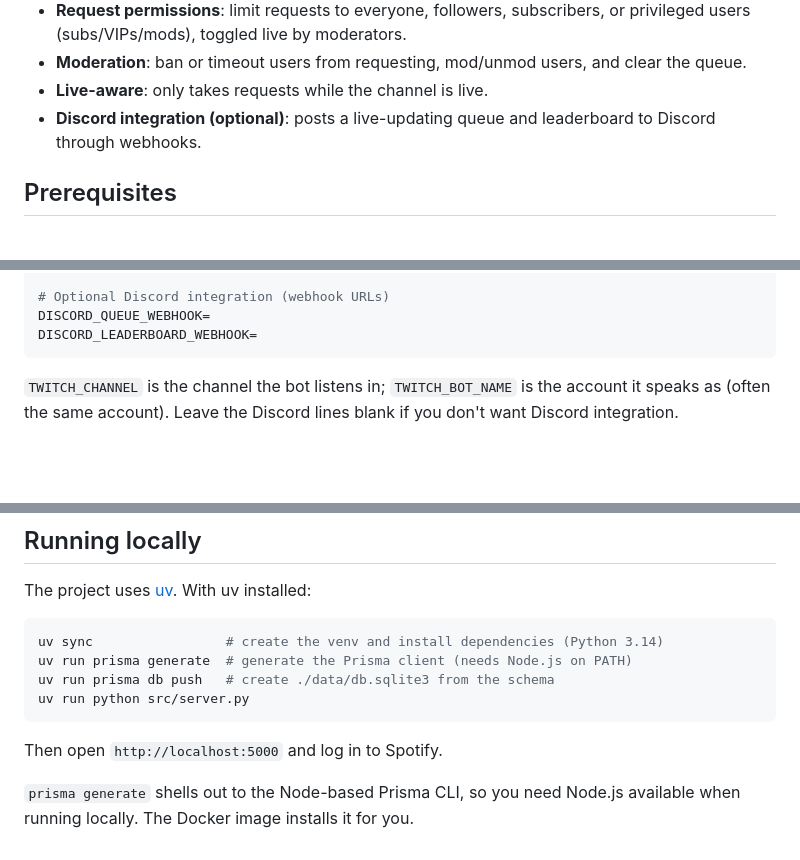
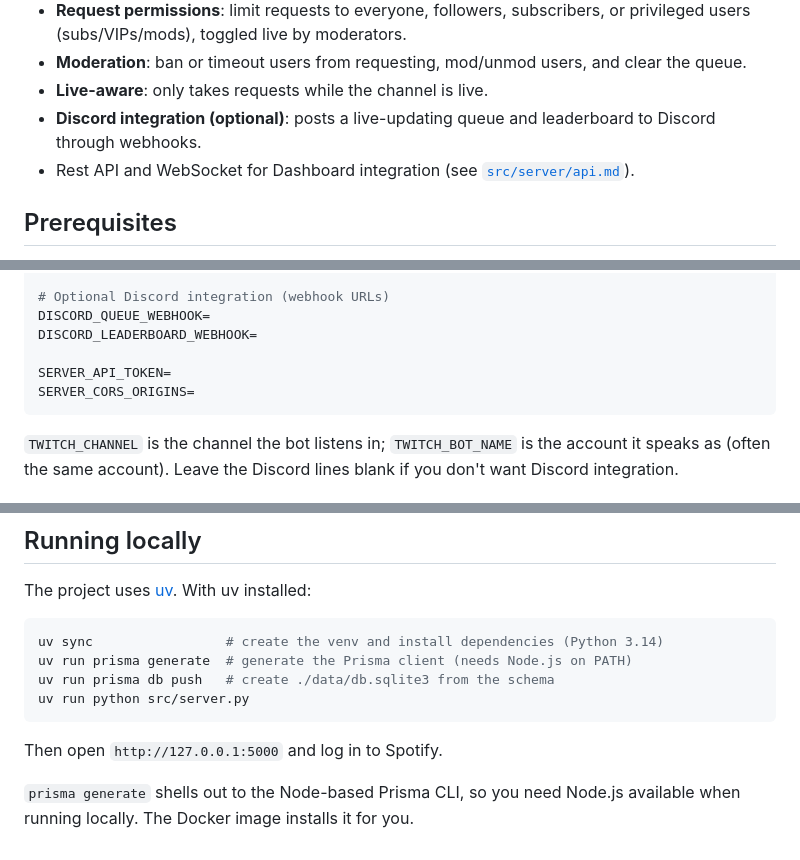
Before and after one commit to sam-hudson02/TwitchSpotifyBot, a Markdown page: README.md, 3 parts joined by grey strips. Rendered like a GitHub page; blank space fills up the shorter version.

Commit message:
update commands md and readme

````diff
--- a/README.md
+++ b/README.md
@@ -13,6 +13,7 @@ A full list of commands can be found [here](https://github.com/sam-hudson02/Twit
 - **Moderation**: ban or timeout users from requesting, mod/unmod users, and clear the queue.
 - **Live-aware**: only takes requests while the channel is live.
 - **Discord integration (optional)**: posts a live-updating queue and leaderboard to Discord through webhooks.
+- Rest API and WebSocket for Dashboard integration (see [`src/server/api.md`](src/server/api.md)).
 
 ## Prerequisites
 
@@ -47,6 +48,9 @@ TWITCH_BOT_NAME=the twitch account the bot posts as
 # Optional Discord integration (webhook URLs)
 DISCORD_QUEUE_WEBHOOK=
 DISCORD_LEADERBOARD_WEBHOOK=
+
+SERVER_API_TOKEN=
+SERVER_CORS_ORIGINS=
 ```
 
 `TWITCH_CHANNEL` is the channel the bot listens in; `TWITCH_BOT_NAME` is the account it speaks as (often the same account). Leave the Discord lines blank if you don't want Discord integration.
@@ -115,6 +119,6 @@ uv run prisma db push   # create ./data/db.sqlite3 from the schema
 uv run python src/server.py
 ```
 
-Then open `http://localhost:5000` and log in to Spotify.
+Then open `http://127.0.0.1:5000` and log in to Spotify.
 
 `prisma generate` shells out to the Node-based Prisma CLI, so you need Node.js available when running locally. The Docker image installs it for you.
````
Also changed, not shown: Commands.md (+37 -15 lines).
